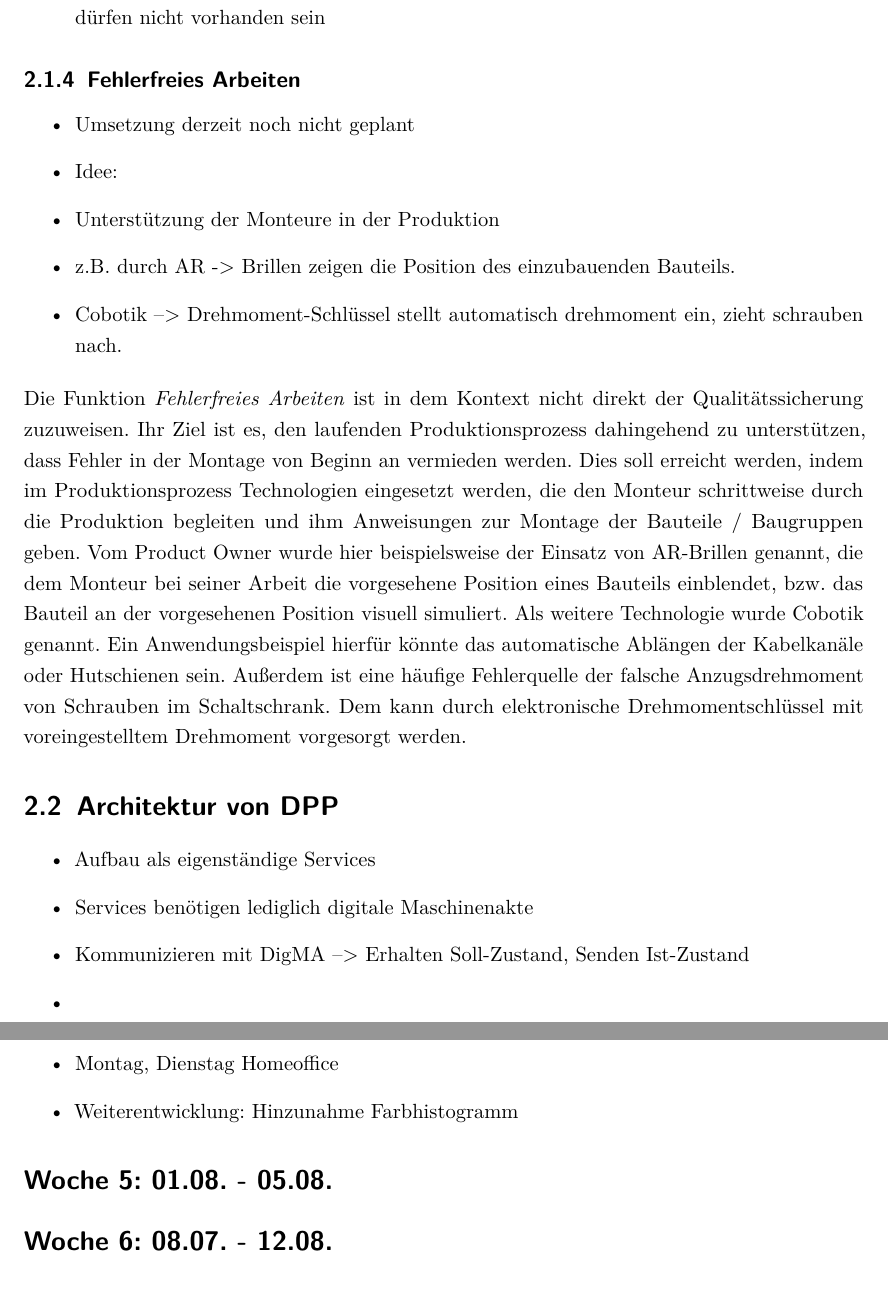
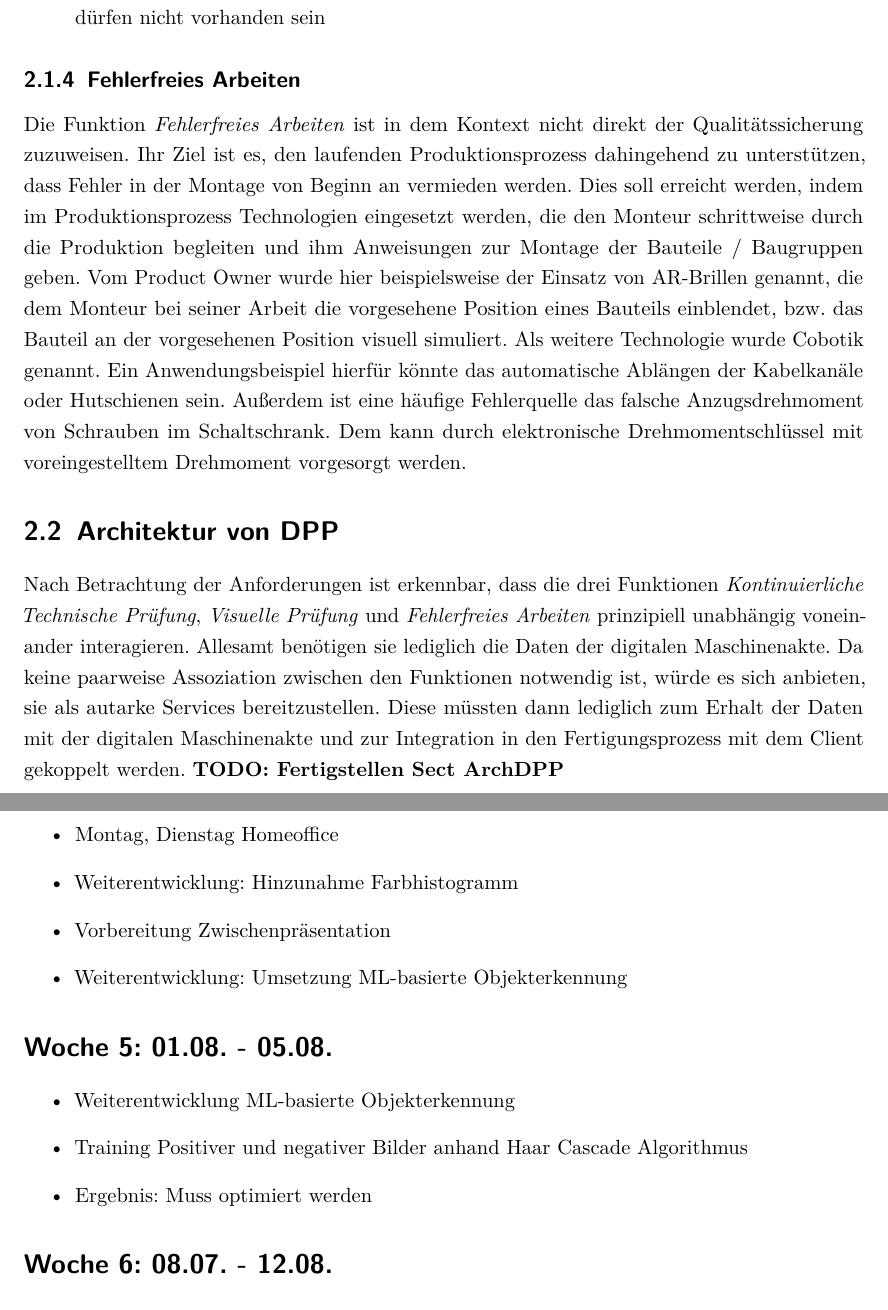
Before and after one commit to Jtemiz/Praktikumsbericht, a LaTeX thesis (src/main.tex, which reads src/wochenbericht.tex): two parts of pages 7 and 12 of 14 before the commit and two parts of pages 7 and 14 of 16 after it, joined at a grey line, cut so that both start at the same text. Compiled offline with pdfLaTeX.

Commit message:
updated \section{Architektur von DPP} updated comments updated wochenbericht.tex

```diff
--- a/src/main.tex
+++ b/src/main.tex
@@ -17,11 +17,11 @@
 \setvalue{matrnr}{1196670}
 
 \setvalue{examiner}{Prof. Dr. Ulrike Lechner}
-\setvalue{advisor}{Lisa Verlande}
+\setvalue{advisor}{Hpmt Lisa Verlande}
 \setvalue{advisorlabel}{Betreuerin}
 \setvalue{seminartitle}{Praxisprojekt}
 \setvalue{seminarcontext}{Sommertrimester 2022}
-\setvalue{deadline}{30.06.2022}
+\setvalue{deadline}{30.09.2022}
 \usepackage{amsmath}
 \usepackage{nameref}
 \usepackage[printonlyused]{acronym}
@@ -111,14 +111,7 @@
     \end{itemize}
 
 
-    \subsection{Fehlerfreies Arbeiten}
-    \begin{itemize}
-        \item Umsetzung derzeit noch nicht geplant
-        \item Idee:
-        \item Unterstützung der Monteure in der Produktion
-        \item z.B. durch AR -> Brillen zeigen die Position des einzubauenden Bauteils.
-        \item Cobotik --> Drehmoment-Schlüssel stellt automatisch drehmoment ein, zieht schrauben nach.
-    \end{itemize}
+    \subsection{Fehlerfreies Arbeiten}\label{subsec:fehlerfreies-arbeiten}
     Die Funktion \textit{Fehlerfreies Arbeiten} ist in dem Kontext nicht direkt der Qualitätssicherung zuzuweisen.
     Ihr Ziel ist es, den laufenden Produktionsprozess dahingehend zu unterstützen, dass Fehler in der Montage von
     Beginn an vermieden werden.
@@ -128,17 +121,19 @@
     die vorgesehene Position eines Bauteils einblendet, bzw. das Bauteil an der vorgesehenen Position visuell simuliert.
     Als weitere Technologie wurde Cobotik genannt.
     Ein Anwendungsbeispiel hierfür könnte das automatische Ablängen der Kabelkanäle oder Hutschienen sein.
-    Außerdem ist eine häufige Fehlerquelle der falsche Anzugsdrehmoment von Schrauben im Schaltschrank.
+    Außerdem ist eine häufige Fehlerquelle das falsche Anzugsdrehmoment von Schrauben im Schaltschrank.
     Dem kann durch elektronische Drehmomentschlüssel mit voreingestelltem Drehmoment vorgesorgt werden.
 
 
     \section{Architektur von DPP}
-    \begin{itemize}
-        \item Aufbau als eigenständige Services
-        \item Services benötigen lediglich digitale Maschinenakte
-        \item Kommunizieren mit DigMA --> Erhalten Soll-Zustand, Senden Ist-Zustand
-        \item
-    \end{itemize}
+    Nach Betrachtung der Anforderungen ist erkennbar, dass die drei Funktionen \textit{Kontinuierliche Technische
+    Prüfung}, \textit{Visuelle Prüfung} und \textit{Fehlerfreies Arbeiten} prinzipiell unabhängig voneinander interagieren.
+    Allesamt benötigen sie lediglich die Daten der digitalen Maschinenakte.
+    Da keine paarweise Assoziation zwischen den Funktionen notwendig ist, würde es sich anbieten, sie als autarke Services
+    bereitzustellen.
+    Diese müssten dann lediglich zum Erhalt der Daten mit der digitalen Maschinenakte und zur Integration in den
+    Fertigungsprozess mit dem Client gekoppelt werden.
+    \todo{Fertigstellen Sect ArchDPP}
 
 
     \chapter{Implementierung \textit{Visuelle Prüfung}}
--- a/src/wochenbericht.tex
+++ b/src/wochenbericht.tex
@@ -35,8 +35,15 @@ Erstellen von Arbeitspaketen: 1. Arbeitspaket: Erkennung von Bauteilen im Gesamt
     \begin{itemize}
         \item {Montag, Dienstag Homeoffice}
         \item Weiterentwicklung: Hinzunahme Farbhistogramm
+        \item Vorbereitung Zwischenpräsentation
+        \item Weiterentwicklung: Umsetzung ML-basierte Objekterkennung
     \end{itemize}
 \section*{Woche 5: 01.08. - 05.08.}
+    \begin{itemize}
+        \item Weiterentwicklung ML-basierte Objekterkennung
+        \item Training Positiver und negativer Bilder anhand Haar Cascade Algorithmus
+        \item Ergebnis: Muss optimiert werden
+    \end{itemize}
 \section*{Woche 6: 08.07. - 12.08.}
 \section*{Woche 7: 15.07. - 19.08.}
 \section*{Woche 8: 22.07. - 26.08.}
```
Also changed, not shown: out/main.pdf, src/main.tex (36 more changed lines).
